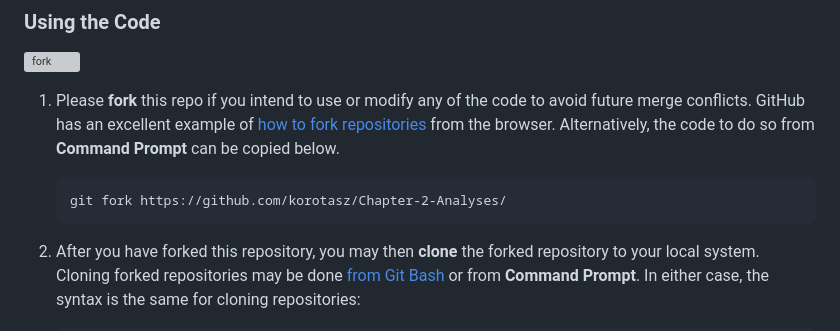
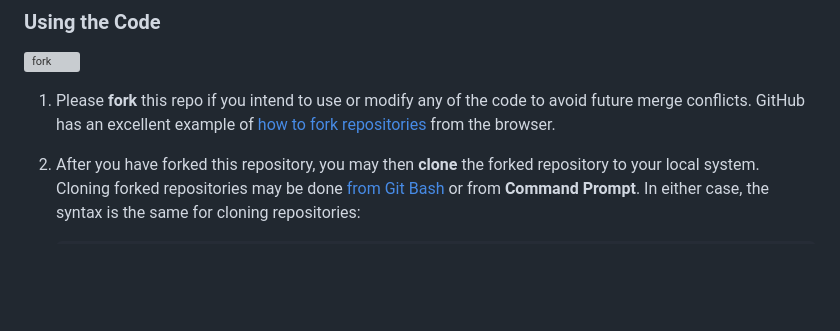
Before and after one commit to korotasz/Bsal-Dilution-Effect, a Markdown page: README.md, the part around the change. Rendered like a GitHub page; blank space fills up the shorter version; grey boxes are pictures that could not be loaded.

Commit message:
minor changes to code chunks

````diff
--- a/README.md
+++ b/README.md
@@ -14,10 +14,7 @@ This chapter of my dissertation leveraged publicly available data to test the di
 
 ### Using the Code
 ![fork](https://cdn.ttgtmedia.com/rms/onlineimages/cdo-git_clone_vs_fork-f.png)
-1. Please **fork** this repo if you intend to use or modify any of the code to avoid future merge conflicts. GitHub has an excellent example of [how to fork repositories](https://docs.github.com/en/get-started/quickstart/fork-a-repo#forking-a-repository) from the browser. Alternatively, the code to do so from **Command Prompt** can be copied below.
-   ```
-   git fork https://github.com/korotasz/Chapter-2-Analyses/
-   ```
+1. Please **fork** this repo if you intend to use or modify any of the code to avoid future merge conflicts. GitHub has an excellent example of [how to fork repositories](https://docs.github.com/en/get-started/quickstart/fork-a-repo#forking-a-repository) from the browser.
 
 2. After you have forked this repository, you may then **clone** the forked repository to your local system. Cloning forked repositories may be done [from Git Bash](https://docs.github.com/en/get-started/quickstart/fork-a-repo#cloning-your-forked-repository) or from **Command Prompt**. In either case, the syntax is the same for cloning repositories:
    ```
````
